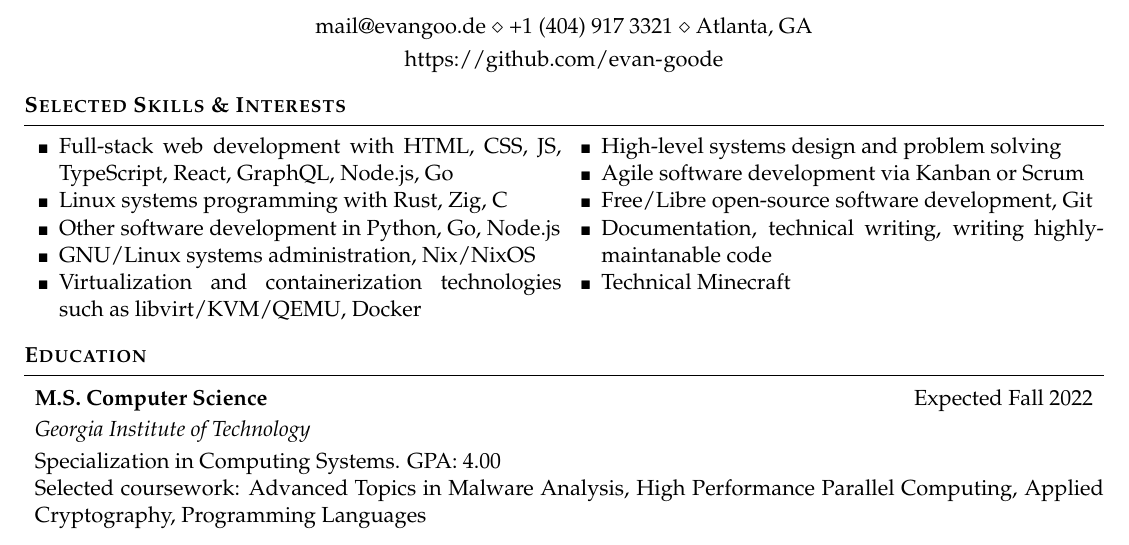
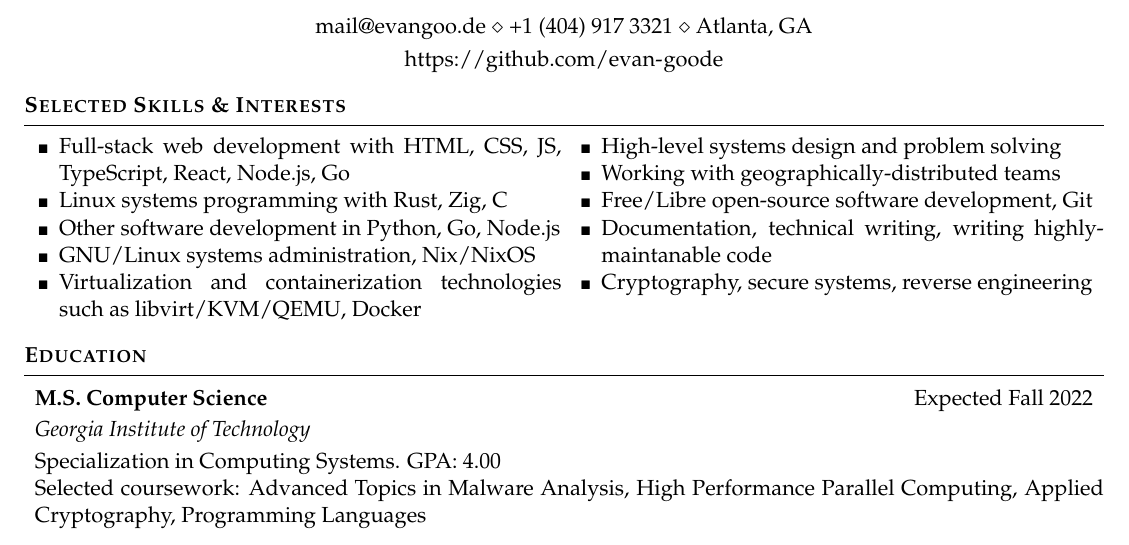
Before and after one commit to evan-goode/resume, a LaTeX CV (resume.tex): part of the page, cut so that both start at the same text. Compiled offline with pdfLaTeX.

Commit message:
Update skills

```diff
--- a/resume.tex
+++ b/resume.tex
@@ -19,17 +19,18 @@
 	\begin{itemize}[nosep,noitemsep,leftmargin=*]
 		\renewcommand{\labelitemi}{\tiny$\blacksquare$}
 		\begin{multicols}{2}[]
-			\item Full-stack web development with HTML, CSS, JS, TypeScript, React, GraphQL, Node.js, Go
+			\item Full-stack web development with HTML, CSS, JS, TypeScript, React, Node.js, Go
 			\item Linux systems programming with Rust, Zig, C
 			\item Other software development in Python, Go, Node.js
 			\item GNU/Linux systems administration, Nix/NixOS
 			\item Virtualization and containerization technologies such as libvirt/KVM/QEMU, Docker
 			\columnbreak
 			\item High-level systems design and problem solving
-			\item Agile software development via Kanban or Scrum
+			% \item Agile software development via Kanban or Scrum
+			\item Working with geographically-distributed teams
 			\item Free/Libre open-source software development, Git
 			\item Documentation, technical writing, writing highly-maintanable code
-			\item Technical Minecraft
+			\item Cryptography, secure systems, reverse engineering
 		\end{multicols}
 	\end{itemize}
 \end{rSection}
```
Also changed, not shown: resume.pdf.
